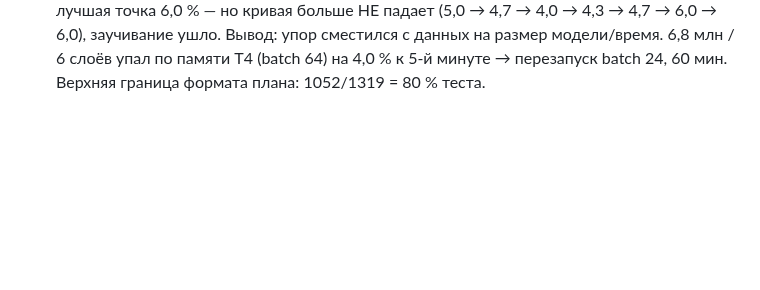
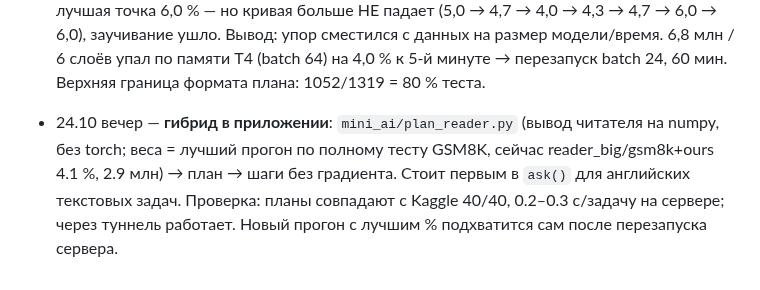
Before and after one commit to mamazanovfarhod016/mini-ai, a Markdown page: RESEARCH.md, the part around the change. Rendered like a GitHub page; blank space fills up the shorter version.

Commit message:
RESEARCH: hybrid wired into the app

```diff
--- a/RESEARCH.md
+++ b/RESEARCH.md
@@ -276,3 +276,5 @@ reply ×1.54 проходит, но top-1 (0.180) ниже триграммы (0
   на 12 000), лучшая точка 6,0 % — но кривая больше НЕ падает (5,0 → 4,7 → 4,0 → 4,3 → 4,7 → 6,0 → 6,0), заучивание ушло.
   Вывод: упор сместился с данных на размер модели/время. 6,8 млн / 6 слоёв упал по памяти T4 (batch 64) на 4,0 % к 5-й минуте →
   перезапуск batch 24, 60 мин. Верхняя граница формата плана: 1052/1319 = 80 % теста.
+
+- 24.10 вечер — **гибрид в приложении**: `mini_ai/plan_reader.py` (вывод читателя на numpy, без torch; веса = лучший прогон по полному тесту GSM8K, сейчас reader_big/gsm8k+ours 4.1 %, 2.9 млн) → план → шаги без градиента. Стоит первым в `ask()` для английских текстовых задач. Проверка: планы совпадают с Kaggle 40/40, 0.2–0.3 с/задачу на сервере; через туннель работает. Новый прогон с лучшим % подхватится сам после перезапуска сервера.
```
